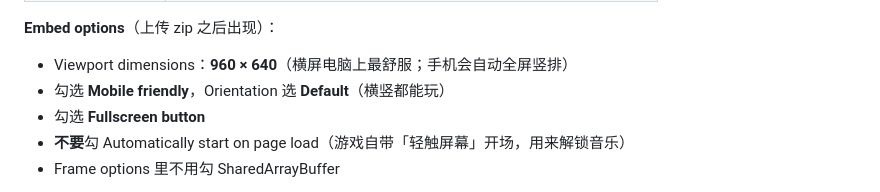
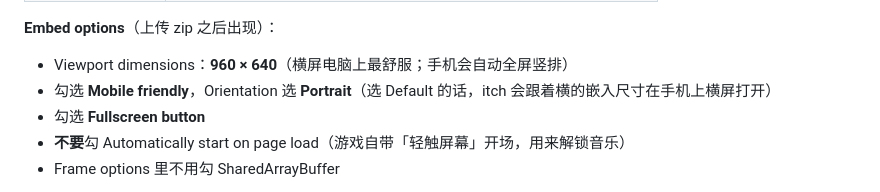
Before and after one commit to konelsjacket-lab/shrine-forest, a Markdown page: itch/PAGE.md, the part around the change. Rendered like a GitHub page.

Commit message:
itch notes: mobile orientation should be Portrait
Co-Authored-By: Claude Opus 5.5 <noreply@anthropic.com>
Claude-Session: https://claude.ai/code/session_01DcwkXSo9JkRfa2F8wKEkN6

```diff
--- a/itch/PAGE.md
+++ b/itch/PAGE.md
@@ -24,7 +24,7 @@ sh tools/build-itch.sh          # → dist/shrine-forest-itch.zip（index.html
 **Embed options**（上传 zip 之后出现）：
 
 - Viewport dimensions：**960 × 640**（横屏电脑上最舒服；手机会自动全屏竖排）
-- 勾选 **Mobile friendly**，Orientation 选 **Default**（横竖都能玩）
+- 勾选 **Mobile friendly**，Orientation 选 **Portrait**（选 Default 的话，itch 会跟着横的嵌入尺寸在手机上横屏打开）
 - 勾选 **Fullscreen button**
 - **不要**勾 Automatically start on page load（游戏自带「轻触屏幕」开场，用来解锁音乐）
 - Frame options 里不用勾 SharedArrayBuffer
```
